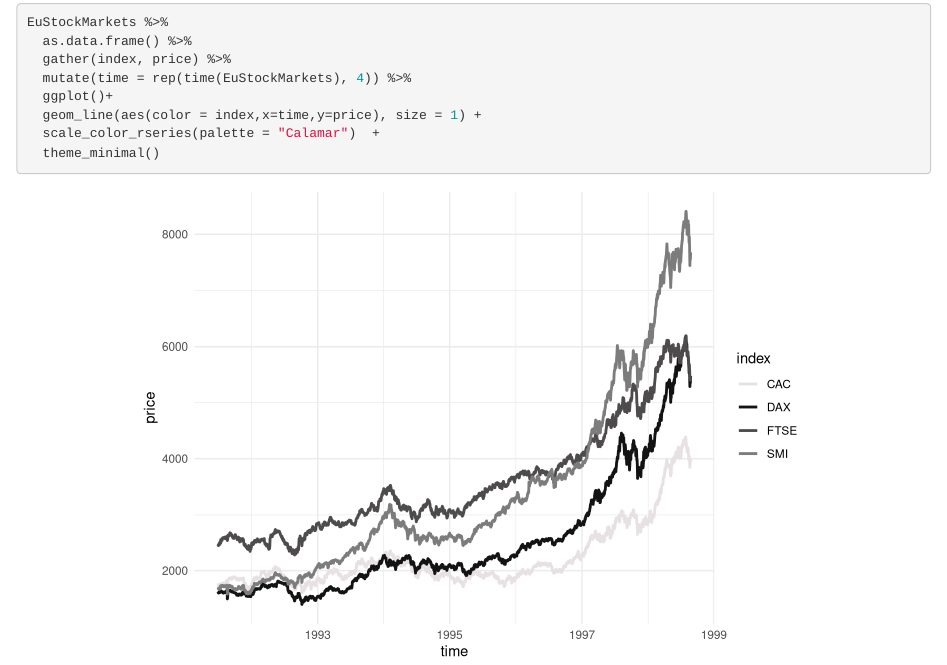
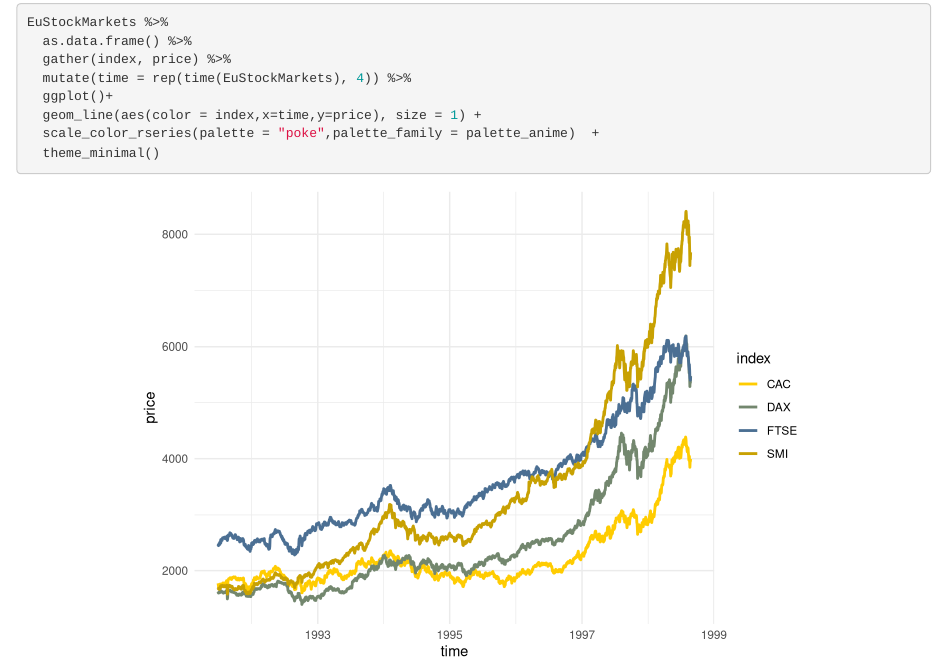
Before and after one commit to diognes/Rseries, an R Markdown document (vignettes/simple_examples.Rmd): the page in a window 1100 px wide, from 8050 px down. Rendered offline with R 4.5, knitr and Pandoc, with nearby package versions; folded parts are opened; code that draws random numbers runs with fixed seeds of ours.

Commit message:
page_web

````diff
--- a/vignettes/simple_examples.Rmd
+++ b/vignettes/simple_examples.Rmd
@@ -676,6 +676,6 @@ EuStockMarkets %>%
   mutate(time = rep(time(EuStockMarkets), 4)) %>%
   ggplot()+
   geom_line(aes(color = index,x=time,y=price), size = 1) +
-  scale_color_rseries(palette = "Calamar")  +
+  scale_color_rseries(palette = "poke",palette_family = palette_anime)  +
   theme_minimal()
 ```
````
Also changed, not shown: docs/pkgdown.yml, docs/search.json, 30 other files.
